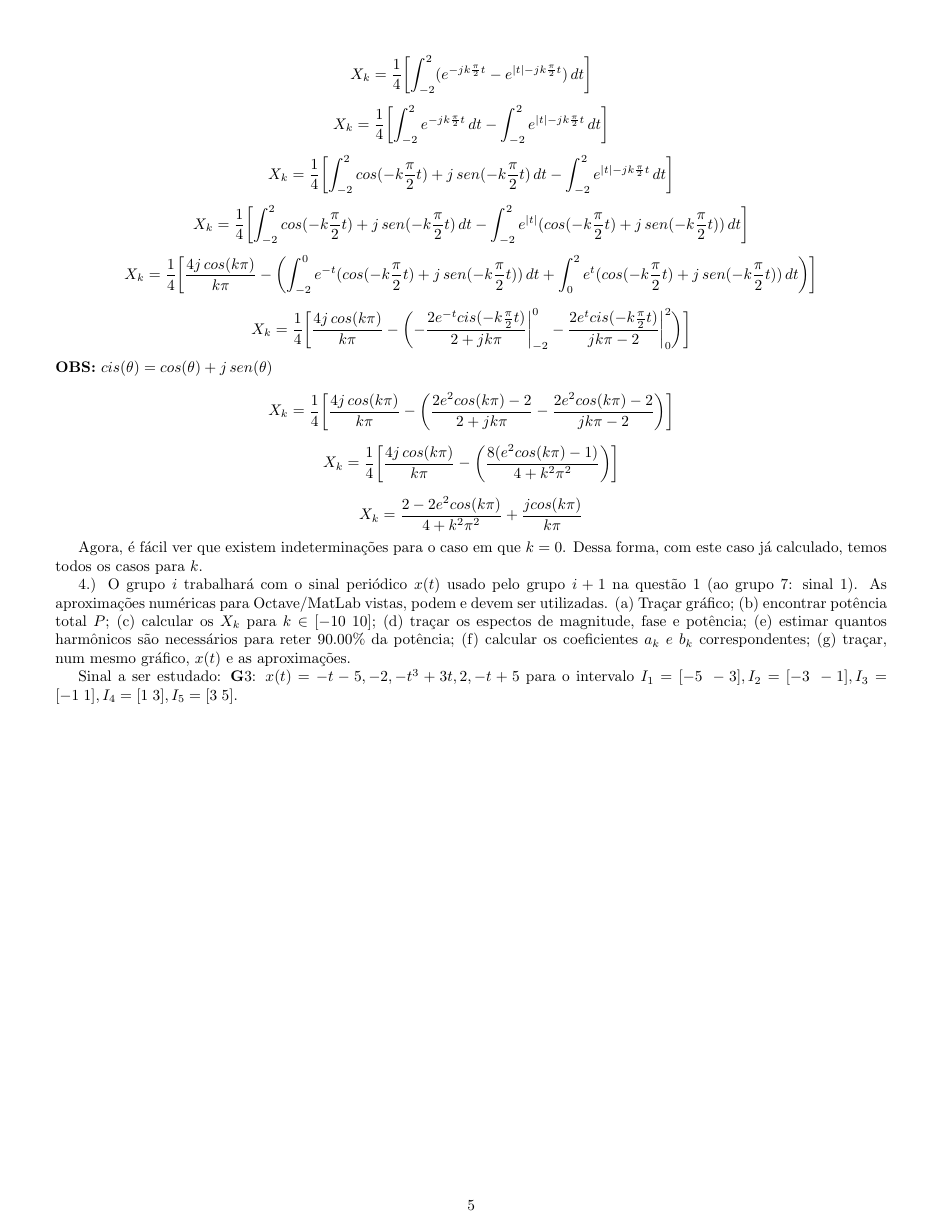
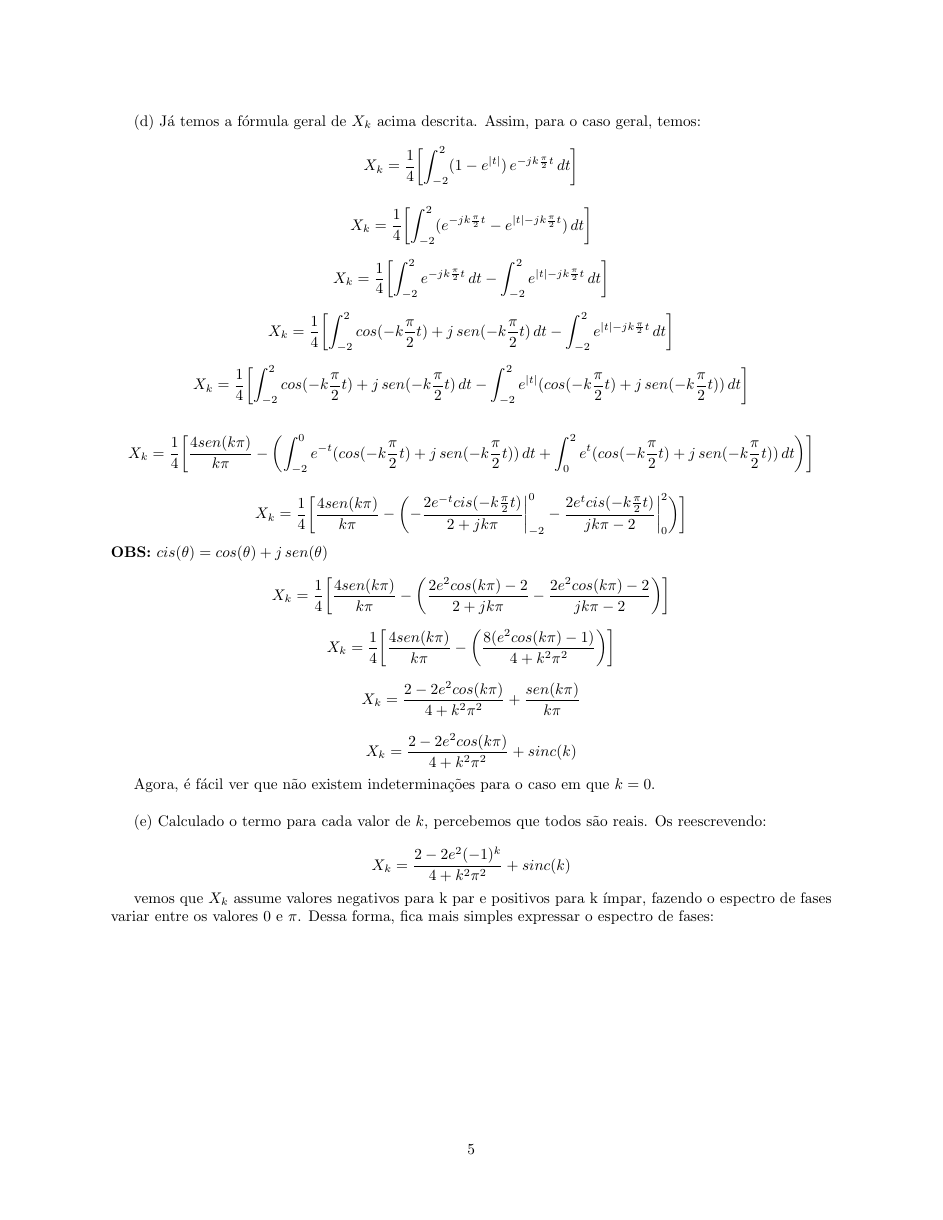
Before and after one commit to mhscardoso/Sig.Sistems, a LaTeX document (Trabalho 1/main.tex): page 5 of 8 before the commit and page 5 of 10 after it. Compiled offline with pdfLaTeX.

```diff
--- a/Trabalho 1/main.tex
+++ b/Trabalho 1/main.tex
@@ -1,6 +1,6 @@
 \documentclass{article}
 \usepackage[utf8]{inputenc}
-\usepackage[margin=0.5in]{geometry}
+\usepackage[margin=1in]{geometry}
 \usepackage[portuguese]{babel}
 \usepackage{graphicx}
 \usepackage{amsmath}
@@ -185,29 +185,46 @@
 
 (d) Já temos a fórmula geral de $X_{k}$ acima descrita. Assim, para o caso geral, temos:
 \[X_{k} = \frac{1}{4}\biggl[\int_{-2}^{2} (1 - e^{\mid t \mid})\,e^{-jk\frac{\pi}{2}t}\,dt\biggr]\]
+
 \[X_{k} = \frac{1}{4}\biggl[\int_{-2}^{2} (e^{-jk\frac{\pi}{2}t} - e^{\mid t \mid - jk\frac{\pi}{2}t})\,dt\biggr]\]
+
 \[X_{k} = \frac{1}{4}\biggl[\int_{-2}^{2} e^{-jk\frac{\pi}{2}t}\,dt - \int_{-2}^{2} e^{\mid t \mid - jk\frac{\pi}{2}t}\,dt\biggr]\]
+
 \[X_{k} = \frac{1}{4}\biggl[\int_{-2}^{2} cos(-k\frac{\pi}{2}t) + j\,sen(-k\frac{\pi}{2}t)\,dt - \int_{-2}^{2} e^{\mid t \mid - jk\frac{\pi}{2}t}\,dt\biggr]\]
+
 \[X_{k} = \frac{1}{4}\biggl[\int_{-2}^{2} cos(-k\frac{\pi}{2}t) + j\,sen(-k\frac{\pi}{2}t)\,dt - \int_{-2}^{2} e^{\mid t \mid}(cos(-k\frac{\pi}{2}t) + j\,sen(-k\frac{\pi}{2}t))\,dt\biggr]\]
-\[X_{k} = \frac{1}{4}\biggl[\frac{4j\,cos(k\pi)}{k\pi} - \biggl(\int_{-2}^{0} e^{-t}(cos(-k\frac{\pi}{2}t) + j\,sen(-k\frac{\pi}{2}t))\,dt + \int_{0}^{2} e^{t}(cos(-k\frac{\pi}{2}t) + j\,sen(-k\frac{\pi}{2}t))\,dt \biggr)\biggr]\]
 
-\[X_{k} = \frac{1}{4}\biggl[\frac{4j\,cos(k\pi)}{k\pi} -
+\[X_{k} = \frac{1}{4}\biggl[\frac{4sen(k\pi)}{k\pi} - \biggl(\int_{-2}^{0} e^{-t}(cos(-k\frac{\pi}{2}t) + j\,sen(-k\frac{\pi}{2}t))\,dt + \int_{0}^{2} e^{t}(cos(-k\frac{\pi}{2}t) + j\,sen(-k\frac{\pi}{2}t))\,dt \biggr)\biggr]\]
+
+\[X_{k} = \frac{1}{4}\biggl[\frac{4sen(k\pi)}{k\pi} -
 \biggl(
     -\frac{2e^{-t}cis(-k\frac{\pi}{2}t)}{2 + jk\pi}\bigg|_{-2}^{0} -
     \frac{2e^{t}cis(-k\frac{\pi}{2}t)}{jk\pi - 2}\bigg|_{0}^{2}
 \biggr)\biggr]\] \textbf{OBS:} $cis(\theta) = cos(\theta) + j\,sen(\theta)$
 
-\[X_{k} = \frac{1}{4}\biggl[\frac{4j\,cos(k\pi)}{k\pi} -
+\[X_{k} = \frac{1}{4}\biggl[\frac{4sen(k\pi)}{k\pi} -
 \biggl(
     \frac{2e^{2}cos(k\pi) - 2}{2 + jk\pi} -
     \frac{2e^{2}cos(k\pi) - 2}{jk\pi - 2}
 \biggr)\biggr]\]
 
-\[X_{k} = \frac{1}{4}\biggl[\frac{4j\,cos(k\pi)}{k\pi} -
+\[X_{k} = \frac{1}{4}\biggl[\frac{4sen(k\pi)}{k\pi} -
 \biggl(
     \frac{8(e^{2}cos(k\pi) - 1)}{4 + k^2\pi^2}
 \biggr)\biggr]\]
 
-\[X_{k} = \frac{2 - 2e^2cos(k\pi)}{4 + k^2\pi^2} + \frac{jcos(k\pi)}{k\pi}\]
+\[X_{k} = \frac{2 - 2e^2cos(k\pi)}{4 + k^2\pi^2} + \frac{sen(k\pi)}{k\pi}\]
 
-Agora, é fácil ver que existem indeterminações para o caso em que $k = 0$. Dessa forma, com este caso já calculado, temos todos os casos para $k$.
+\[X_{k} = \frac{2 - 2e^2cos(k\pi)}{4 + k^2\pi^2} + sinc(k)\]
+
+Agora, é fácil ver que não existem indeterminações para o caso em que $k = 0$.
+
+\vspace{\baselineskip}
+
+(e) Calculado o termo para cada valor de $k$, percebemos que todos são reais. Os reescrevendo:
+
+\[X_{k} = \frac{2 - 2e^2(-1)^{k}}{4 + k^2\pi^2} + sinc(k)\]
+
+vemos que $X_{k}$ assume valores negativos para k par e positivos para k ímpar, fazendo o espectro de fases variar entre os valores $0$ e $\pi$. Dessa forma, fica mais simples expressar o espectro de fases:
+
+\newpage
```
Also changed, not shown: Trabalho 1/images/img3e_fase.jpeg (added), Trabalho 1/images/img3e_mag.jpeg (added), Trabalho 1/main.pdf, Trabalho 1/main.tex (22 more changed lines), 1 other file.
